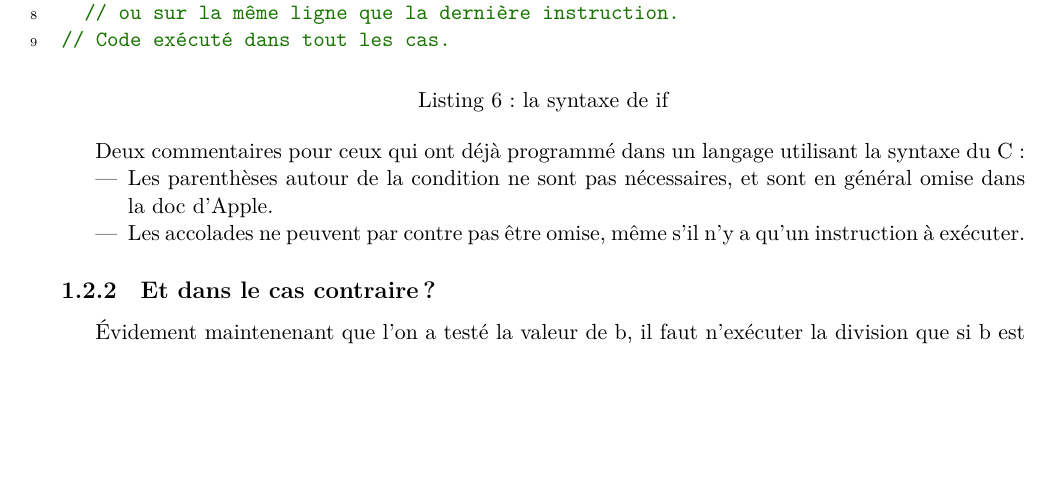
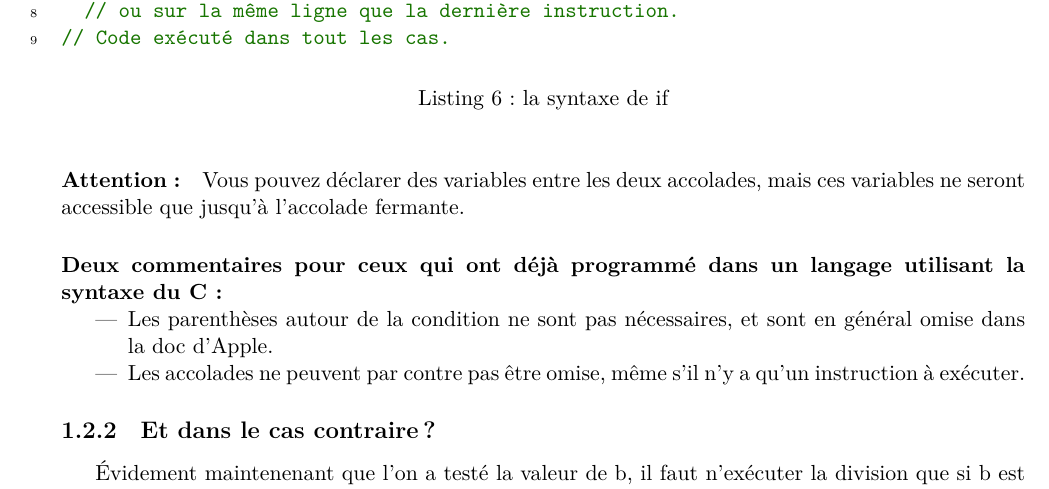
Before and after one commit to GuillaumeDIDIER/TutorielSwift, a LaTeX book (P1/CH5/CH5Wrapper.tex, which reads P1/CH5/CH5.tex): part of page 7 of 10, cut so that both start at the same text, the shorter picture padded with empty space. Compiled offline with XeLaTeX.

Commit message:
Add precision about variable scoping

```diff
--- a/P1/CH5/CH5.tex
+++ b/P1/CH5/CH5.tex
@@ -190,8 +190,10 @@ if b == 0 /*Condition, non nécessairement entre parenthèse*/{
 \end{minted}
 \caption{la syntaxe de if}
 \end{listing}
-Deux commentaires pour ceux qui ont déjà programmé
-dans un langage utilisant la syntaxe du C :
+\paragraph{Attention :}
+Vous pouvez déclarer des variables entre les deux accolades, mais ces variables ne seront accessible que jusqu'à l'accolade fermante.
+\paragraph{Deux commentaires pour ceux qui ont déjà programmé
+dans un langage utilisant la syntaxe du C :}
 \begin{itemize}
 \item Les parenthèses autour de la condition ne sont pas nécessaires,
 et sont en général omise dans la doc d'Apple.
```
